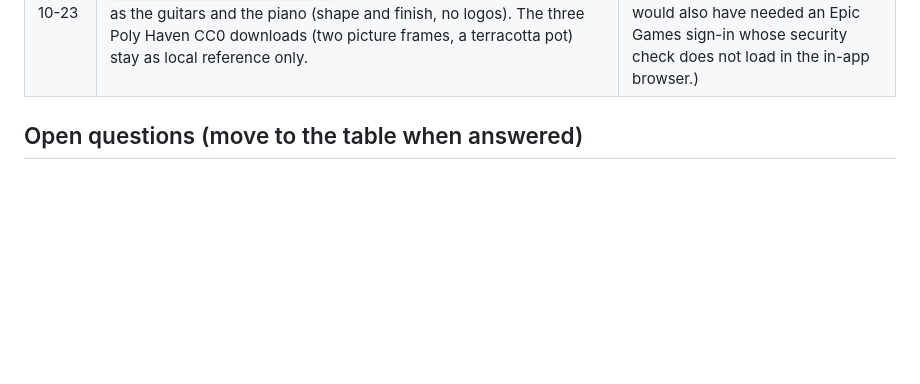
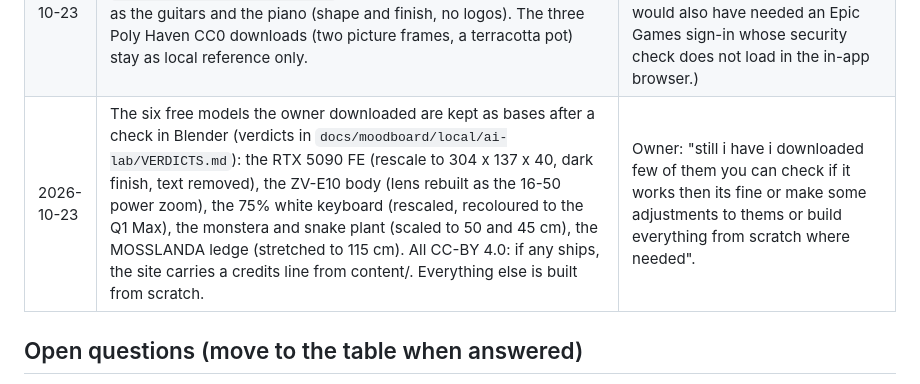
Before and after one commit to Shree927432/Profile, a Markdown page: docs/05-decisions.md, the part around the change. GitHub-like rendering; blank space fills up the shorter version.

Commit message:
Decisions: six downloaded models kept as adjusted bases
Co-Authored-By: Claude Opus 5.5 <noreply@anthropic.com>

```diff
--- a/docs/05-decisions.md
+++ b/docs/05-decisions.md
@@ -95,6 +95,7 @@ it before finishing. Re-opening a decision needs the owner's say-so.
 | 2026-10-23 | The audio interface on the AI-lab desk is a Universal Audio Apollo Twin X (dark grey, big silver monitor knob), copied without logos, replacing the RODECaster Pro II in the approved list. In the studio object its big monitor knob is the volume and its preamp knob the pan. Reference photos saved locally: ADAM A4V renders (`docs/moodboard/local/adam-a4v-renderhub/`) and the Samsung Odyssey OLED G8 gallery (`docs/moodboard/local/odyssey-g8-samsung/`), both at the owner's request, never in git. | Owner: "can you use apollo twin or suitable apollo audio interface instead of RØDECaster Pro II"; "can you download adam monitors photos from that site for reference"; "you can use these images for display". |
 | 2026-10-23 | The audio interface is the bigger Universal Audio Apollo x4 (about 23.5 x 18 x 9 cm, size unsure until checked), not the Twin X: more inputs for piano, mic and guitars. Same controls in the studio object (big monitor knob = volume, preamp knob = pan). | Owner: "go for bigger option". |
 | 2026-10-23 | No free Sketchfab models in the room. Every AI-lab component is built by us from the reference photos and official dimensions in `docs/moodboard/local/ai-lab/`, to the same exact-replica standard as the guitars and the piano (shape and finish, no logos). The three Poly Haven CC0 downloads (two picture frames, a terracotta pot) stay as local reference only. | Owner, after looking at the shortlisted models on Sketchfab: "these models are very novice models". (Downloading them would also have needed an Epic Games sign-in whose security check does not load in the in-app browser.) |
+| 2026-10-23 | The six free models the owner downloaded are kept as bases after a check in Blender (verdicts in `docs/moodboard/local/ai-lab/VERDICTS.md`): the RTX 5090 FE (rescale to 304 x 137 x 40, dark finish, text removed), the ZV-E10 body (lens rebuilt as the 16-50 power zoom), the 75% white keyboard (rescaled, recoloured to the Q1 Max), the monstera and snake plant (scaled to 50 and 45 cm), the MOSSLANDA ledge (stretched to 115 cm). All CC-BY 4.0: if any ships, the site carries a credits line from content/. Everything else is built from scratch. | Owner: "still i have i downloaded few of them you can check if it works then its fine or make some adjustments to thems or build everything from scratch where needed". |
 
 ## Open questions (move to the table when answered)
 
```
Also changed, not shown: docs/build-journal.md (+5 -0 lines).
